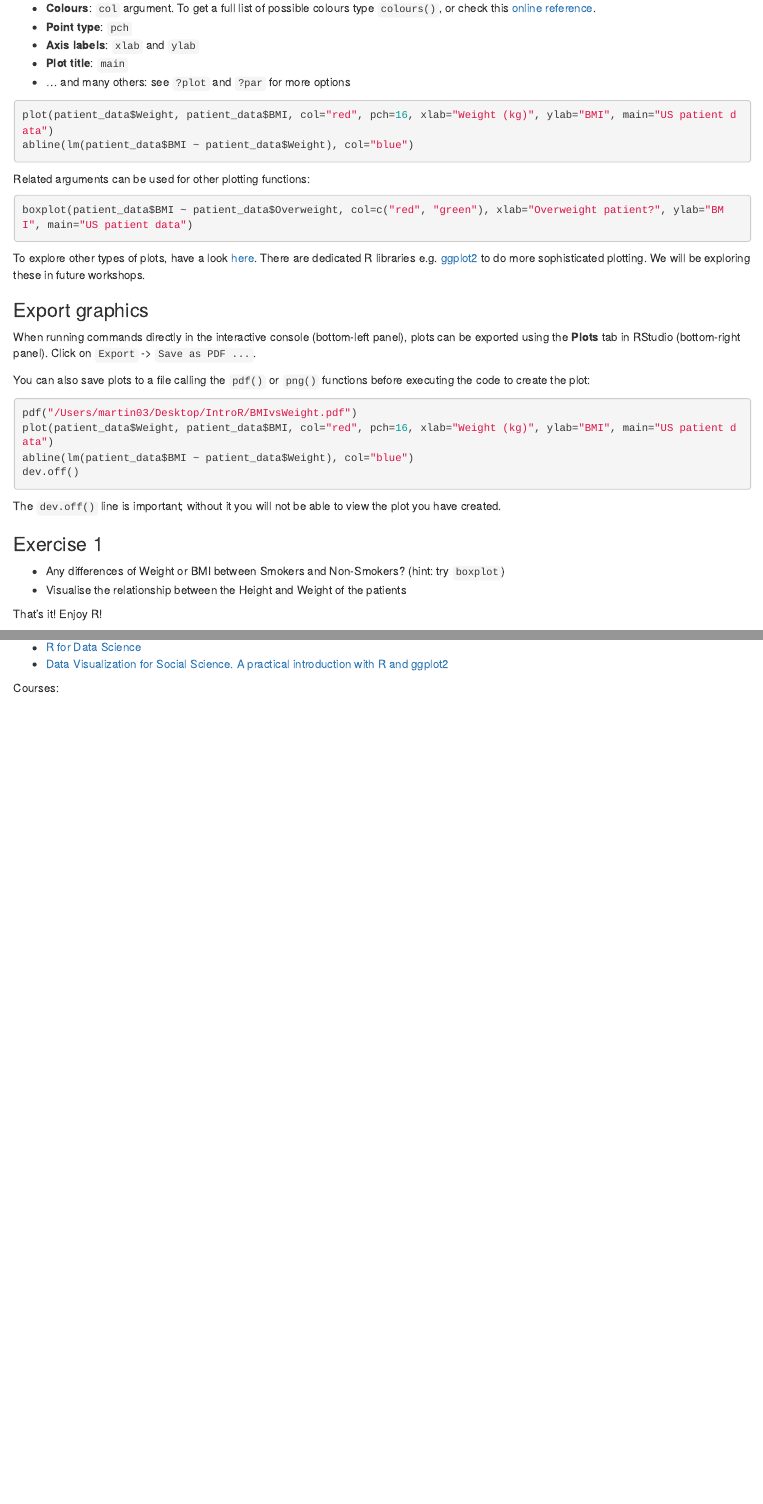
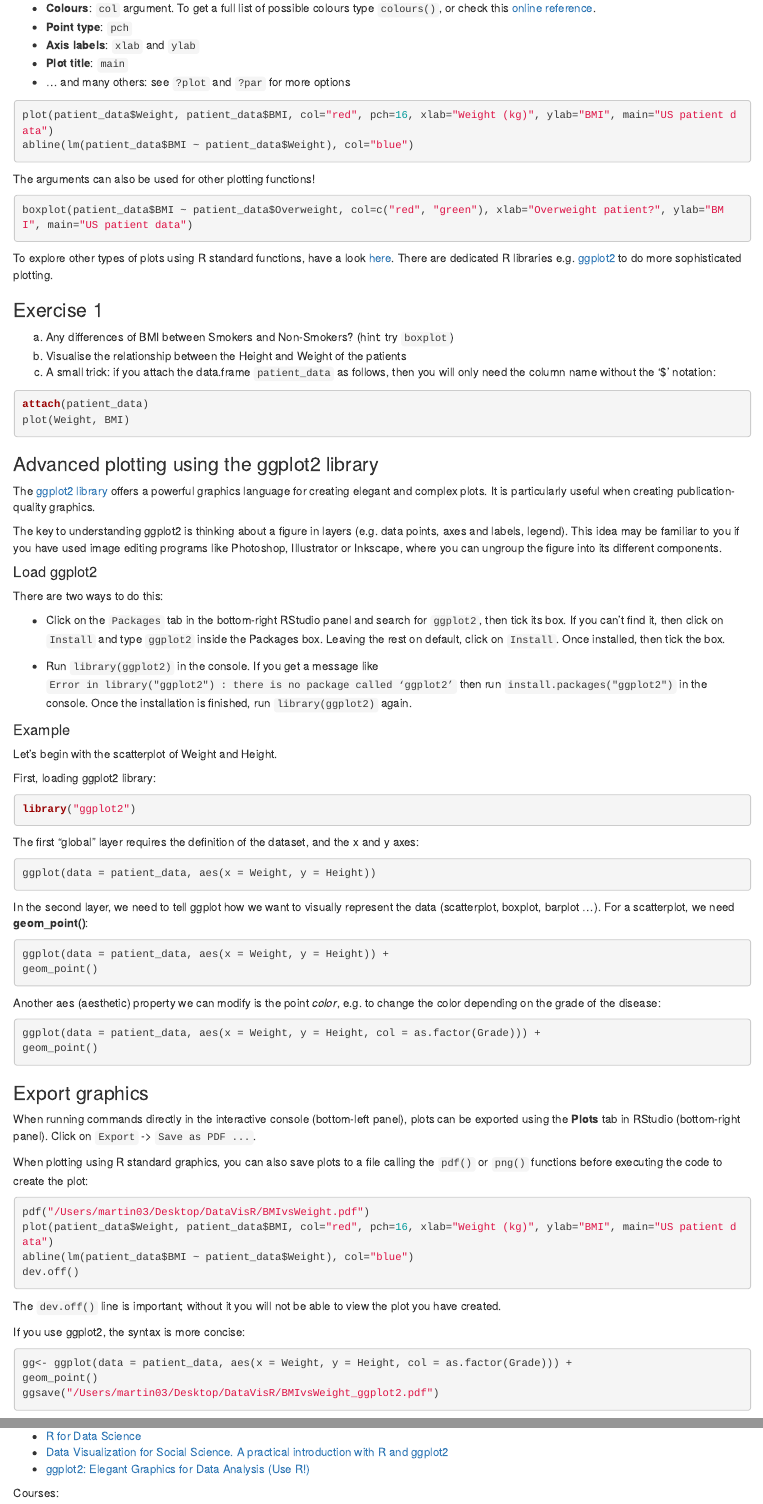
Before and after one commit to semacu/training, an R Markdown document (20180531_DataVisualisationRggplot2_Wolfson_Cambridge/README.Rmd): the page in a window 1100 px wide, from 2830 px down, and a second part further down, joined at a grey line. Rendered offline with R 4.5, knitr and Pandoc, with nearby package versions.

Commit message:
ggplot2 and export graphics

````diff
--- a/20180531_DataVisualisationRggplot2_Wolfson_Cambridge/README.Rmd
+++ b/20180531_DataVisualisationRggplot2_Wolfson_Cambridge/README.Rmd
@@ -174,13 +176,74 @@ plot(patient_data$Weight, patient_data$BMI, col="red", pch=16, xlab="Weight (kg)
 abline(lm(patient_data$BMI ~ patient_data$Weight), col="blue")
 ```
 
-Related arguments can be used for other plotting functions:
+The arguments can also be used for other plotting functions!
 
 ```{r eval=FALSE}
 boxplot(patient_data$BMI ~ patient_data$Overweight, col=c("red", "green"), xlab="Overweight patient?", ylab="BMI", main="US patient data")
 ```
 
-To explore other types of plots, have a look [here](https://www.statmethods.net/graphs/index.html). There are dedicated R libraries e.g. [ggplot2](http://ggplot2.tidyverse.org/index.html) to do more sophisticated plotting. We will be exploring these in future workshops.
+To explore other types of plots using R standard functions, have a look [here](https://www.statmethods.net/graphs/index.html). There are dedicated R libraries e.g. [ggplot2](http://ggplot2.tidyverse.org/index.html) to do more sophisticated plotting.
+
+
+
+### Exercise 1
+
+(a) Any differences of BMI between Smokers and Non-Smokers? (hint: try `boxplot`)
+(b) Visualise the relationship between the Height and Weight of the patients
+(c) A small trick: if you attach the data.frame `patient_data` as follows, then you will only need the column name without the '$' notation:
+
+```{r eval=FALSE}
+attach(patient_data)
+plot(Weight, BMI)
+```
+
+
+
+### Advanced plotting using the ggplot2 library
+
+The [ggplot2 library](http://ggplot2.tidyverse.org/) offers a powerful graphics language for creating elegant and complex plots. It is particularly useful when creating publication-quality graphics.
+
+The key to understanding ggplot2 is thinking about a figure in layers (e.g. data points, axes and labels, legend). This idea may be familiar to you if you have used image editing programs like Photoshop, Illustrator or Inkscape, where you can ungroup the figure into its different components.
+
+
+#### Load ggplot2
+
+There are two ways to do this:
+
+- Click on the `Packages` tab in the bottom-right RStudio panel and search for `ggplot2`, then tick its box. If you can't find it, then click on `Install` and type `ggplot2` inside the Packages box. Leaving the rest on default, click on `Install`. Once installed, then tick the box.
+
+- Run `library(ggplot2)` in the console. If you get a message like `Error in library("ggplot2") : there is no package called ‘ggplot2’` then run `install.packages("ggplot2")` in the console. Once the installation is finished, run `library(ggplot2)` again.
+
+
+#### Example
+
+Let's begin with the scatterplot of Weight and Height.
+
+First, loading ggplot2 library:
+
+```{r eval=FALSE}
+library("ggplot2")
+```
+
+The first "global" layer requires the definition of the dataset, and the x and y axes:
+
+```{r eval=FALSE}
+ggplot(data = patient_data, aes(x = Weight, y = Height))
+```
+
+In the second layer, we need to tell ggplot how we want to visually represent the data (scatterplot, boxplot, barplot ...). For a scatterplot, we need **geom_point()**:
+
+```{r eval=FALSE}
+ggplot(data = patient_data, aes(x = Weight, y = Height)) +
+geom_point()
+```
+
+Another aes (aesthetic) property we can modify is the point *color*, e.g. to change the color depending on the grade of the disease:
+
+```{r eval=FALSE}
+ggplot(data = patient_data, aes(x = Weight, y = Height, col = as.factor(Grade))) +
+geom_point()
+```
 
 
 
@@ -188,10 +251,10 @@ To explore other types of plots, have a look [here](https://www.statmethods.net/
 
 When running commands directly in the interactive console (bottom-left panel), plots can be exported using the **Plots** tab in RStudio (bottom-right panel). Click on `Export` -> `Save as PDF ...`.
 
-You can also save plots to a file calling the `pdf()` or `png()` functions before executing the code to create the plot:
+When plotting using R standard graphics, you can also save plots to a file calling the `pdf()` or `png()` functions before executing the code to create the plot:
 
 ```{r eval=FALSE}
-pdf("/Users/martin03/Desktop/IntroR/BMIvsWeight.pdf")
+pdf("/Users/martin03/Desktop/DataVisR/BMIvsWeight.pdf")
 plot(patient_data$Weight, patient_data$BMI, col="red", pch=16, xlab="Weight (kg)", ylab="BMI", main="US patient data")
 abline(lm(patient_data$BMI ~ patient_data$Weight), col="blue")
 dev.off()
@@ -199,12 +262,14 @@ dev.off()
 
 The `dev.off()` line is important; without it you will not be able to view the plot you have created.
 
+If you use ggplot2, the syntax is more concise:
 
+```{r eval=FALSE}
+gg<- ggplot(data = patient_data, aes(x = Weight, y = Height, col = as.factor(Grade))) +
+geom_point()
+ggsave("/Users/martin03/Desktop/DataVisR/BMIvsWeight_ggplot2.pdf")
+```
 
-### Exercise 1
-
-- Any differences of Weight or BMI between Smokers and Non-Smokers? (hint: try `boxplot`)
-- Visualise the relationship between the Height and Weight of the patients
 
 That's it! Enjoy R!
 
@@ -230,5 +295,6 @@ Books:
 - [R for Data Science](http://r4ds.had.co.nz/)
 - [Data Visualization for Social Science. A practical introduction with R and ggplot2](http://socviz.co/)
+- [ggplot2: Elegant Graphics for Data Analysis (Use R!)](https://www.amazon.com/ggplot2-Elegant-Graphics-Data-Analysis/dp/0387981403)
 
 Courses:
 
````
Also changed, not shown: 20180531_DataVisualisationRggplot2_Wolfson_Cambridge/README.Rmd (22 more changed lines).
